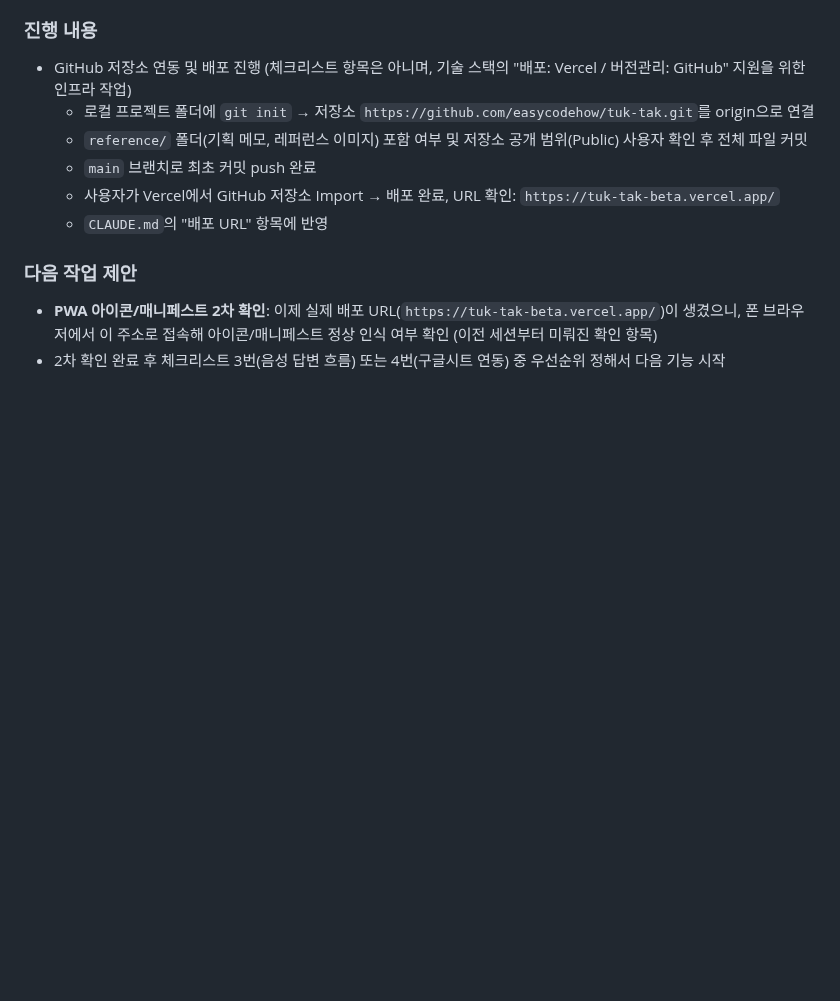
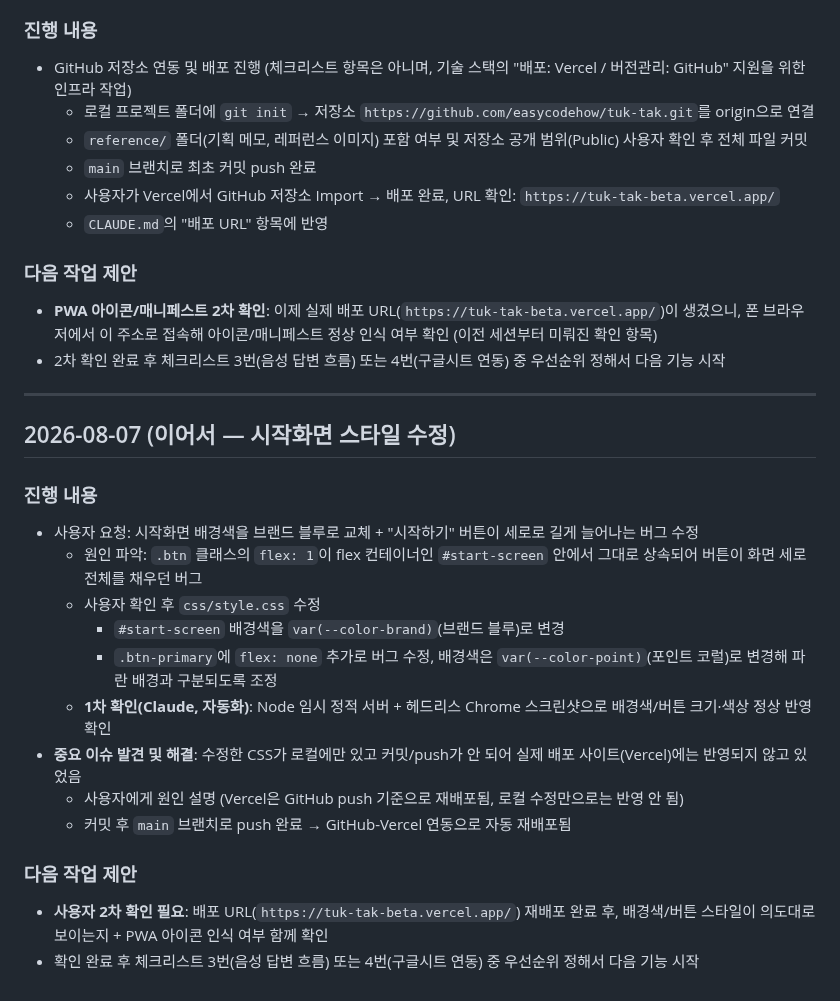
Before and after one commit to chloeparklabs/tuk-tak, a Markdown page: PROGRESS.md, the part around the change. Rendered like a GitHub page; blank space fills up the shorter version.

Commit message:
PROGRESS.md: 시작화면 스타일 수정 및 배포 반영 이슈 기록 추가

```diff
--- a/PROGRESS.md
+++ b/PROGRESS.md
@@ -79,3 +79,22 @@
 ### 다음 작업 제안
 - **PWA 아이콘/매니페스트 2차 확인**: 이제 실제 배포 URL(`https://tuk-tak-beta.vercel.app/`)이 생겼으니, 폰 브라우저에서 이 주소로 접속해 아이콘/매니페스트 정상 인식 여부 확인 (이전 세션부터 미뤄진 확인 항목)
 - 2차 확인 완료 후 체크리스트 3번(음성 답변 흐름) 또는 4번(구글시트 연동) 중 우선순위 정해서 다음 기능 시작
+
+---
+
+## 2026-08-07 (이어서 — 시작화면 스타일 수정)
+
+### 진행 내용
+- 사용자 요청: 시작화면 배경색을 브랜드 블루로 교체 + "시작하기" 버튼이 세로로 길게 늘어나는 버그 수정
+  - 원인 파악: `.btn` 클래스의 `flex: 1`이 flex 컨테이너인 `#start-screen` 안에서 그대로 상속되어 버튼이 화면 세로 전체를 채우던 버그
+  - 사용자 확인 후 `css/style.css` 수정
+    - `#start-screen` 배경색을 `var(--color-brand)`(브랜드 블루)로 변경
+    - `.btn-primary`에 `flex: none` 추가로 버그 수정, 배경색은 `var(--color-point)`(포인트 코럴)로 변경해 파란 배경과 구분되도록 조정
+  - **1차 확인(Claude, 자동화)**: Node 임시 정적 서버 + 헤드리스 Chrome 스크린샷으로 배경색/버튼 크기·색상 정상 반영 확인
+- **중요 이슈 발견 및 해결**: 수정한 CSS가 로컬에만 있고 커밋/push가 안 되어 실제 배포 사이트(Vercel)에는 반영되지 않고 있었음
+  - 사용자에게 원인 설명 (Vercel은 GitHub push 기준으로 재배포됨, 로컬 수정만으로는 반영 안 됨)
+  - 커밋 후 `main` 브랜치로 push 완료 → GitHub-Vercel 연동으로 자동 재배포됨
+
+### 다음 작업 제안
+- **사용자 2차 확인 필요**: 배포 URL(`https://tuk-tak-beta.vercel.app/`) 재배포 완료 후, 배경색/버튼 스타일이 의도대로 보이는지 + PWA 아이콘 인식 여부 함께 확인
+- 확인 완료 후 체크리스트 3번(음성 답변 흐름) 또는 4번(구글시트 연동) 중 우선순위 정해서 다음 기능 시작
```
